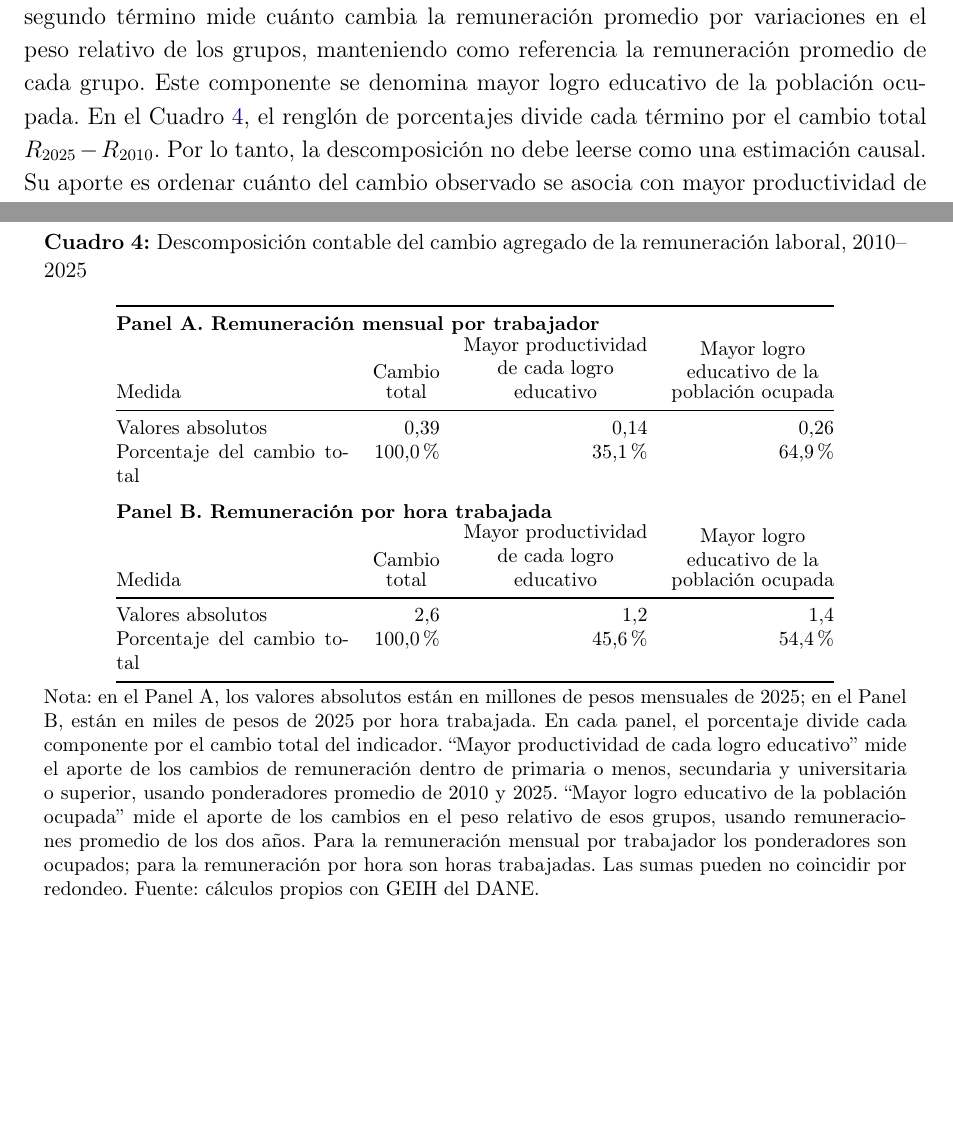
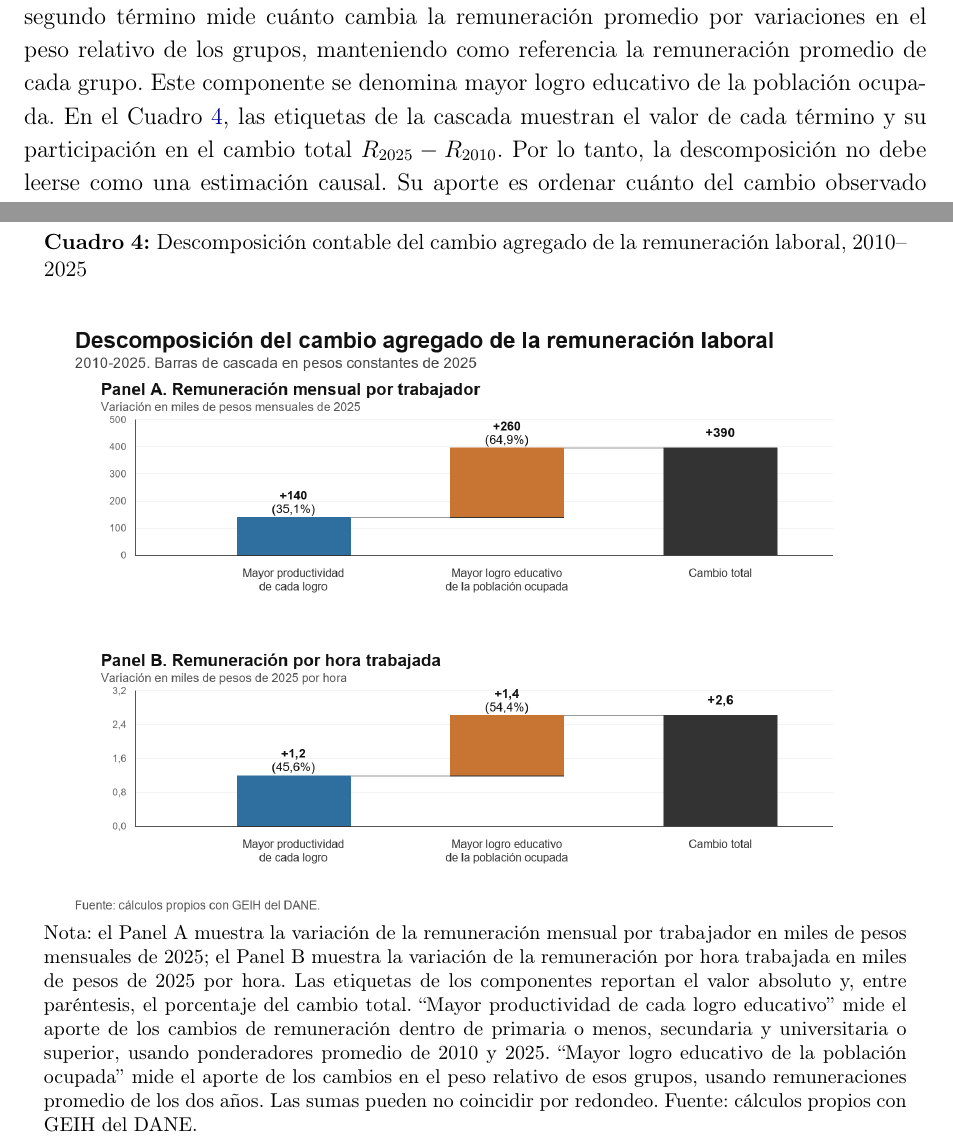
Before and after one commit to oliverpardo1979/Informe_Educacion, a LaTeX document (main.tex, which reads Paper/sections/CuerpoInformeRemuneracionEducacionGEIH.tex, Paper/sections/remuneracion_educacion_comparable_table.tex): two parts of pages 7 and 9 of 20, joined at a grey line, cut so that both start at the same text, the shorter picture padded with empty space. Compiled offline with pdfLaTeX.

Commit message:
Show decomposition as waterfall charts

```diff
--- a/Paper/sections/CuerpoInformeRemuneracionEducacionGEIH.tex
+++ b/Paper/sections/CuerpoInformeRemuneracionEducacionGEIH.tex
@@ -34,7 +34,7 @@ R_{2025}-R_{2010}
 \underbrace{\sum_g \bar{r}_g \left(s_{g,2025}-s_{g,2010}\right)}_{\substack{\text{mayor logro educativo}\\\text{de la población ocupada}}}.
 \end{aligned}
 \end{equation}
-El primer término mide cuánto cambia la remuneración promedio por variaciones de remuneración dentro de cada logro educativo, manteniendo como referencia el peso promedio de los grupos. Como la remuneración se usa aquí como aproximación de productividad laboral, este componente se denomina mayor productividad de cada logro educativo. El segundo término mide cuánto cambia la remuneración promedio por variaciones en el peso relativo de los grupos, manteniendo como referencia la remuneración promedio de cada grupo. Este componente se denomina mayor logro educativo de la población ocupada. En el Cuadro \ref{tab:descomposicion_remuneracion_educacion}, el renglón de porcentajes divide cada término por el cambio total \(R_{2025}-R_{2010}\). Por lo tanto, la descomposición no debe leerse como una estimación causal. Su aporte es ordenar cuánto del cambio observado se asocia con mayor productividad de cada logro educativo y cuánto con el mayor logro educativo de la población ocupada.
+El primer término mide cuánto cambia la remuneración promedio por variaciones de remuneración dentro de cada logro educativo, manteniendo como referencia el peso promedio de los grupos. Como la remuneración se usa aquí como aproximación de productividad laboral, este componente se denomina mayor productividad de cada logro educativo. El segundo término mide cuánto cambia la remuneración promedio por variaciones en el peso relativo de los grupos, manteniendo como referencia la remuneración promedio de cada grupo. Este componente se denomina mayor logro educativo de la población ocupada. En el Cuadro \ref{tab:descomposicion_remuneracion_educacion}, las etiquetas de la cascada muestran el valor de cada término y su participación en el cambio total \(R_{2025}-R_{2010}\). Por lo tanto, la descomposición no debe leerse como una estimación causal. Su aporte es ordenar cuánto del cambio observado se asocia con mayor productividad de cada logro educativo y cuánto con el mayor logro educativo de la población ocupada.
 
 \textbf{La clasificación comparable reduce el logro educativo a tres grupos.} Primaria o menos agrupa ninguno, preescolar y básica primaria; secundaria agrupa básica secundaria y media; universitaria o superior agrupa la educación superior. Esta agregación permite comparar toda la serie, incluso antes de que la pregunta educativa se abriera en categorías más finas.
 
--- a/Paper/sections/remuneracion_educacion_comparable_table.tex
+++ b/Paper/sections/remuneracion_educacion_comparable_table.tex
@@ -60,23 +60,8 @@ Universitaria o superior & 15,9 & 17,2 & 0,50\% & +114,0\% & +70,8\% \\
 \centering
 \caption{Descomposición contable del cambio agregado de la remuneración laboral, 2010--2025}
 \label{tab:descomposicion_remuneracion_educacion}
-\footnotesize
-\begin{tabular}{@{}p{4.1cm}rrr@{}}
-\toprule
-\multicolumn{4}{@{}l}{\textbf{Panel A. Remuneración mensual por trabajador}} \\
-Medida & \shortstack{Cambio\\total} & \shortstack{Mayor productividad\\de cada logro\\educativo} & \shortstack{Mayor logro\\educativo de la\\población ocupada} \\
-\midrule
-Valores absolutos & 0,39 & 0,14 & 0,26 \\
-Porcentaje del cambio total & 100,0\% & 35,1\% & 64,9\% \\
-\addlinespace[0.6em]
-\multicolumn{4}{@{}l}{\textbf{Panel B. Remuneración por hora trabajada}} \\
-Medida & \shortstack{Cambio\\total} & \shortstack{Mayor productividad\\de cada logro\\educativo} & \shortstack{Mayor logro\\educativo de la\\población ocupada} \\
-\midrule
-Valores absolutos & 2,6 & 1,2 & 1,4 \\
-Porcentaje del cambio total & 100,0\% & 45,6\% & 54,4\% \\
-\bottomrule
-\end{tabular}
-\caption*{\footnotesize Nota: en el Panel A, los valores absolutos están en millones de pesos mensuales de 2025; en el Panel B, están en miles de pesos de 2025 por hora trabajada. En cada panel, el porcentaje divide cada componente por el cambio total del indicador. ``Mayor productividad de cada logro educativo'' mide el aporte de los cambios de remuneración dentro de primaria o menos, secundaria y universitaria o superior, usando ponderadores promedio de 2010 y 2025. ``Mayor logro educativo de la población ocupada'' mide el aporte de los cambios en el peso relativo de esos grupos, usando remuneraciones promedio de los dos años. Para la remuneración mensual por trabajador los ponderadores son ocupados; para la remuneración por hora son horas trabajadas. Las sumas pueden no coincidir por redondeo. Fuente: cálculos propios con GEIH del DANE.}
+\includegraphics[width=0.98\textwidth]{Paper/figures/fig_descomposicion_remuneracion_educacion_cascada.png}
+\caption*{\footnotesize Nota: el Panel A muestra la variación de la remuneración mensual por trabajador en miles de pesos mensuales de 2025; el Panel B muestra la variación de la remuneración por hora trabajada en miles de pesos de 2025 por hora. Las etiquetas de los componentes reportan el valor absoluto y, entre paréntesis, el porcentaje del cambio total. ``Mayor productividad de cada logro educativo'' mide el aporte de los cambios de remuneración dentro de primaria o menos, secundaria y universitaria o superior, usando ponderadores promedio de 2010 y 2025. ``Mayor logro educativo de la población ocupada'' mide el aporte de los cambios en el peso relativo de esos grupos, usando remuneraciones promedio de los dos años. Las sumas pueden no coincidir por redondeo. Fuente: cálculos propios con GEIH del DANE.}
 \end{table}
 
 \begin{table}[H]
```
Also changed, not shown: Paper/figures/fig_descomposicion_remuneracion_educacion_cascada.png (added).
